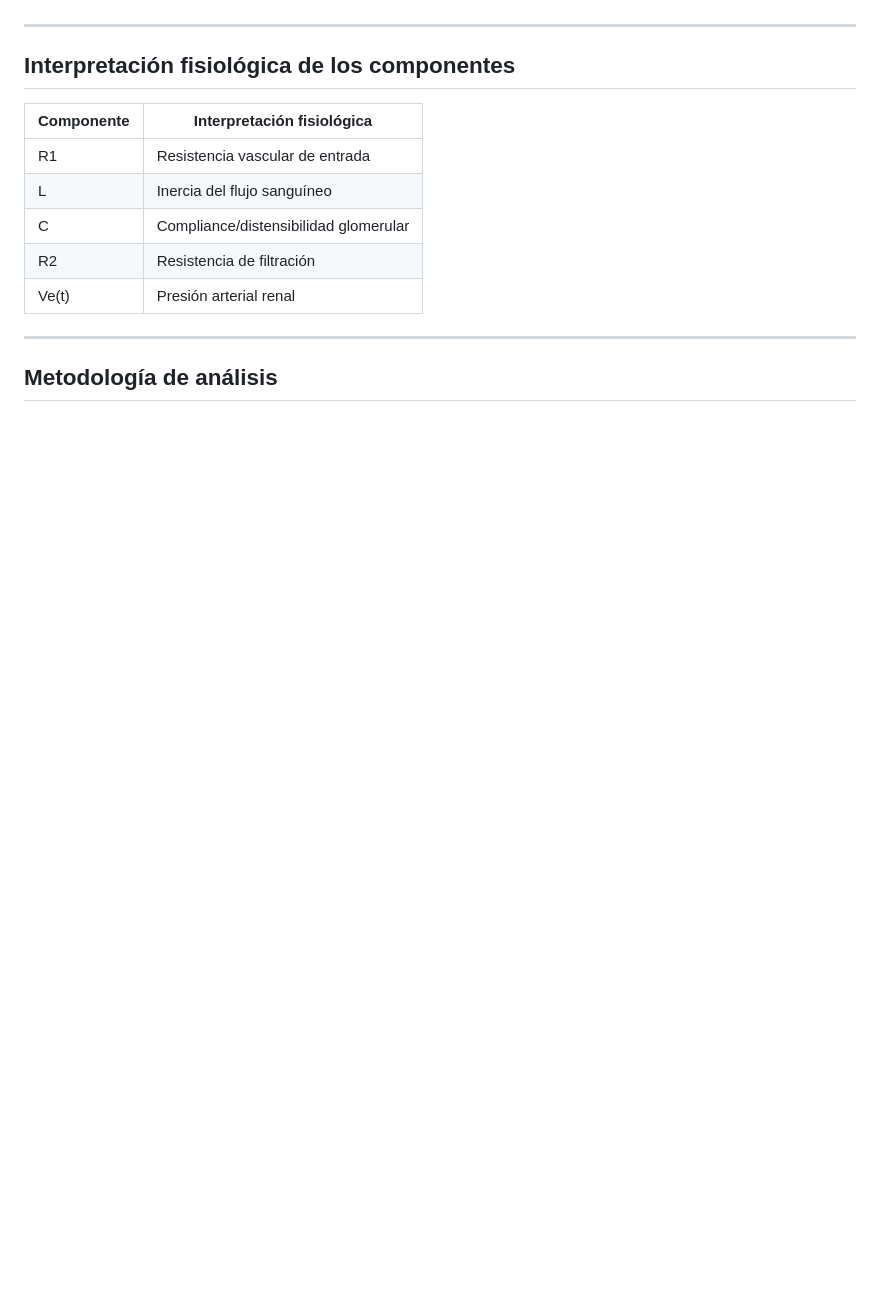
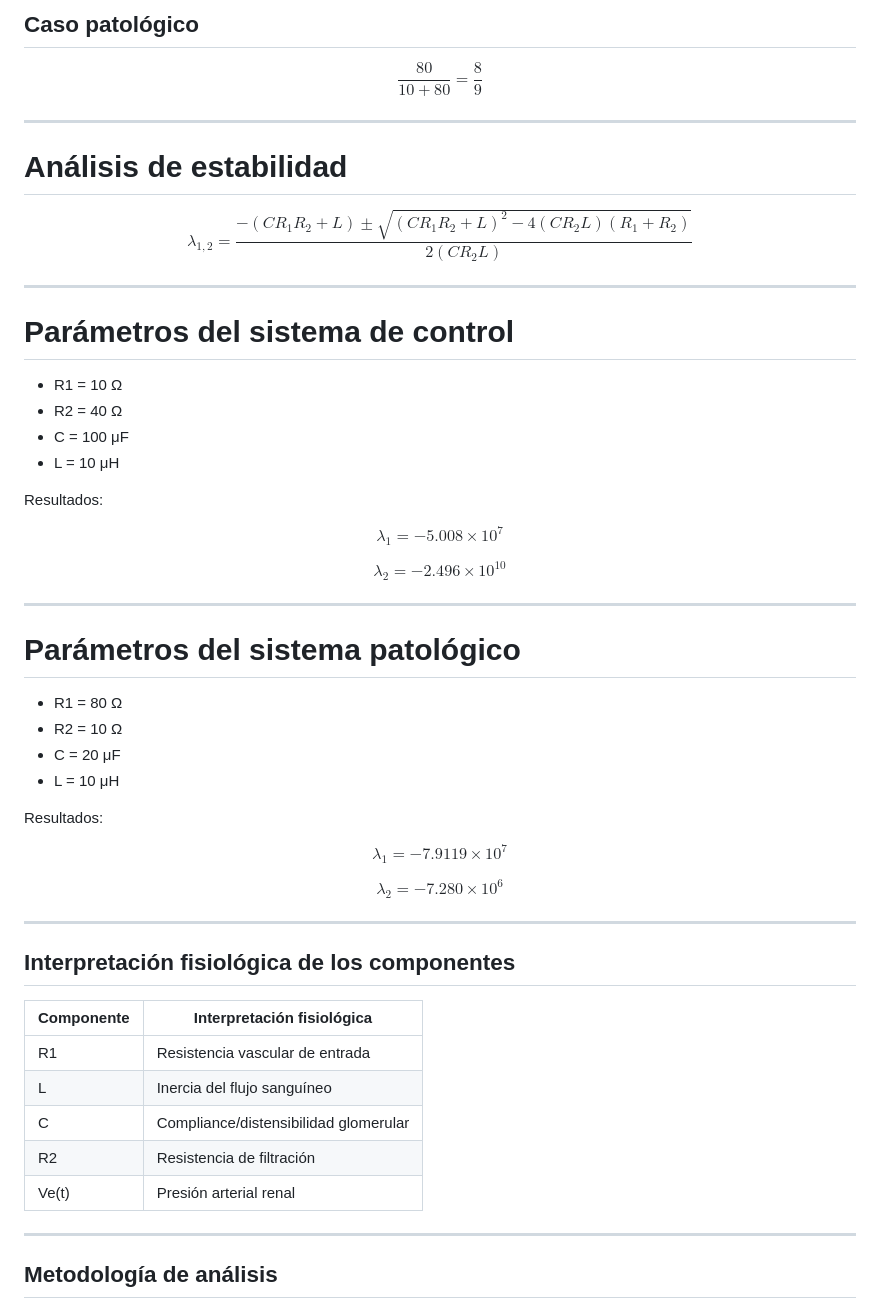
Before and after one commit to Camacho19212376/MSFProyecto, a Markdown page: README.md, the part around one of its changes. GitHub-like rendering; blank space fills up the shorter version.

Commit message:
Expand README with equations and system analysis
Added equations and analysis for the renal physiological model, including Laplace transforms and stability analysis.

```diff
--- a/README.md
+++ b/README.md
@@ -95,3 +197,56 @@ Estas ecuaciones permiten obtener el sistema de ecuaciones diferenciales y poste
+## Caso patológico
+
+$$
+\frac{80}{10+80}=\frac{8}{9}
+$$
+
+---
+
+# Análisis de estabilidad
+
+$$
+\lambda_{1,2}=
+\frac{-(CR_1R_2+L)\pm
+\sqrt{(CR_1R_2+L)^2-4(CR_2L)(R_1+R_2)}}{2(CR_2L)}
+$$
+
+---
+
+# Parámetros del sistema de control
+
+- R1 = 10 Ω
+- R2 = 40 Ω
+- C = 100 μF
+- L = 10 μH
+
+Resultados:
+
+$$
+\lambda_1=-5.008\times10^7
+$$
+
+$$
+\lambda_2=-2.496\times10^{10}
+$$
+
+---
+
+# Parámetros del sistema patológico
+
+- R1 = 80 Ω
+- R2 = 10 Ω
+- C = 20 μF
+- L = 10 μH
+
+Resultados:
+
+$$
+\lambda_1=-7.9119\times10^7
+$$
+
+$$
+\lambda_2=-7.280\times10^6
+$$
 
 ---
 
```
Also changed, not shown: other parts of README.md (+105 -3 lines).
